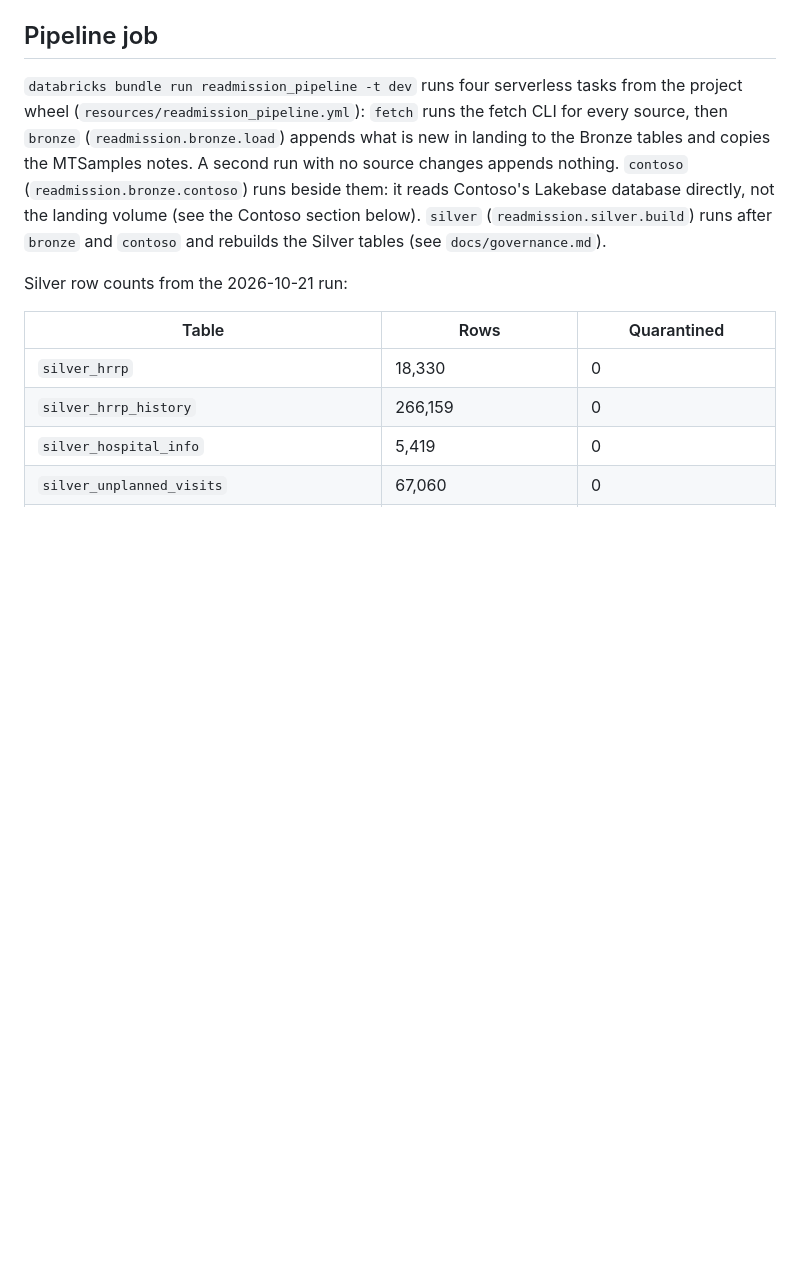
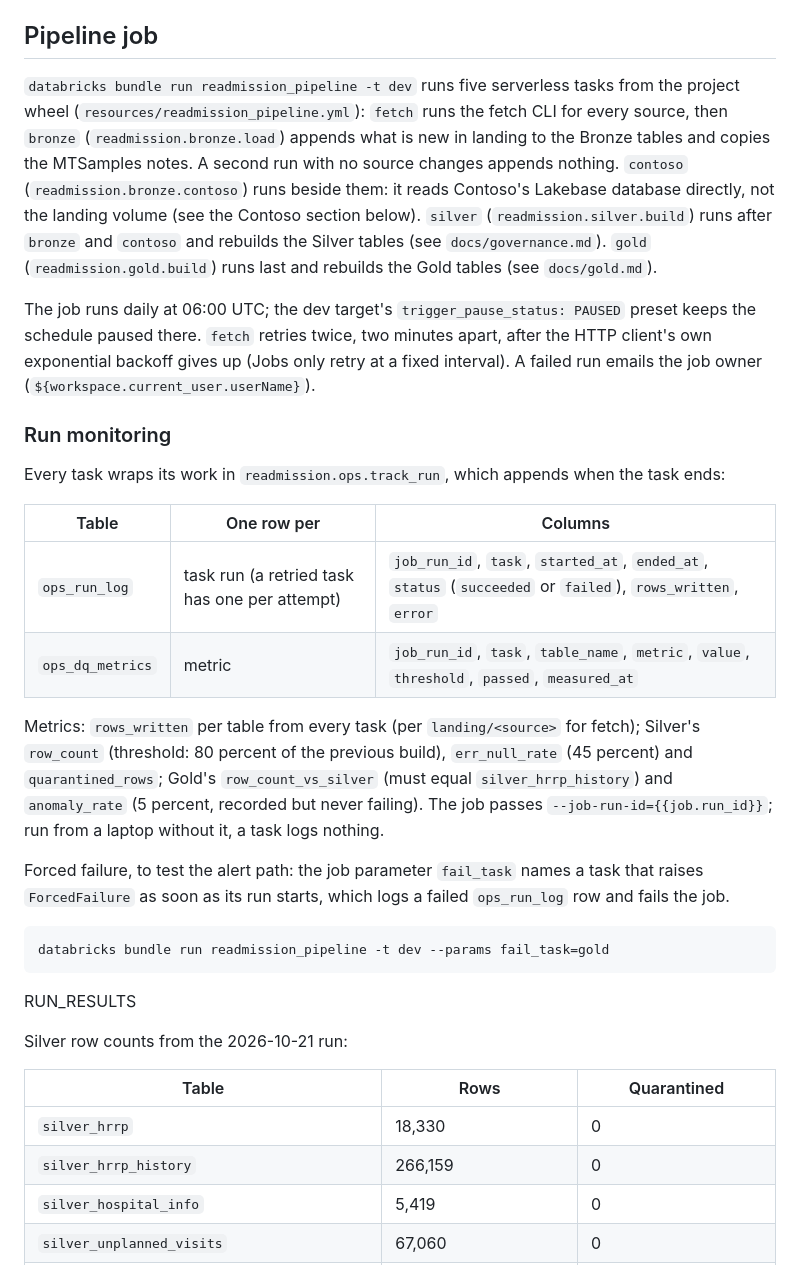
Before and after one commit to ChrisTeceno/readmission-lakehouse, a Markdown page: docs/data-sources.md, the part around the change. Drawn GitHub-style; blank space fills up the shorter version.

Commit message:
Docs: Gold layer, run monitoring and job schedule

````diff
--- a/docs/data-sources.md
+++ b/docs/data-sources.md
@@ -25,13 +25,44 @@ was checked on 2026-10-21 with all seven IPPS years (batch `20261021T190000Z`).
 
 ## Pipeline job
 
-`databricks bundle run readmission_pipeline -t dev` runs four serverless tasks from the project
+`databricks bundle run readmission_pipeline -t dev` runs five serverless tasks from the project
 wheel (`resources/readmission_pipeline.yml`): `fetch` runs the fetch CLI for every source, then
 `bronze` (`readmission.bronze.load`) appends what is new in landing to the Bronze tables and
 copies the MTSamples notes. A second run with no source changes appends nothing. `contoso`
 (`readmission.bronze.contoso`) runs beside them: it reads Contoso's Lakebase database directly,
 not the landing volume (see the Contoso section below). `silver` (`readmission.silver.build`)
 runs after `bronze` and `contoso` and rebuilds the Silver tables (see `docs/governance.md`).
+`gold` (`readmission.gold.build`) runs last and rebuilds the Gold tables (see `docs/gold.md`).
+
+The job runs daily at 06:00 UTC; the dev target's `trigger_pause_status: PAUSED` preset keeps
+the schedule paused there. `fetch` retries twice, two minutes apart, after the HTTP client's own
+exponential backoff gives up (Jobs only retry at a fixed interval). A failed run emails the job
+owner (`${workspace.current_user.userName}`).
+
+### Run monitoring
+
+Every task wraps its work in `readmission.ops.track_run`, which appends when the task ends:
+
+| Table | One row per | Columns |
+|---|---|---|
+| `ops_run_log` | task run (a retried task has one per attempt) | `job_run_id`, `task`, `started_at`, `ended_at`, `status` (`succeeded` or `failed`), `rows_written`, `error` |
+| `ops_dq_metrics` | metric | `job_run_id`, `task`, `table_name`, `metric`, `value`, `threshold`, `passed`, `measured_at` |
+
+Metrics: `rows_written` per table from every task (per `landing/<source>` for fetch); Silver's
+`row_count` (threshold: 80 percent of the previous build), `err_null_rate` (45 percent) and
+`quarantined_rows`; Gold's `row_count_vs_silver` (must equal `silver_hrrp_history`) and
+`anomaly_rate` (5 percent, recorded but never failing). The job passes
+`--job-run-id={{job.run_id}}`; run from a laptop without it, a task logs nothing.
+
+Forced failure, to test the alert path: the job parameter `fail_task` names a task that raises
+`ForcedFailure` as soon as its run starts, which logs a failed `ops_run_log` row and fails the
+job.
+
+```
+databricks bundle run readmission_pipeline -t dev --params fail_task=gold
+```
+
+RUN_RESULTS
 
 Silver row counts from the 2026-10-21 run:
 
````
Also changed, not shown: docs/gold.md (added, +104 -0 lines), docs/governance.md (+5 -0 lines).
